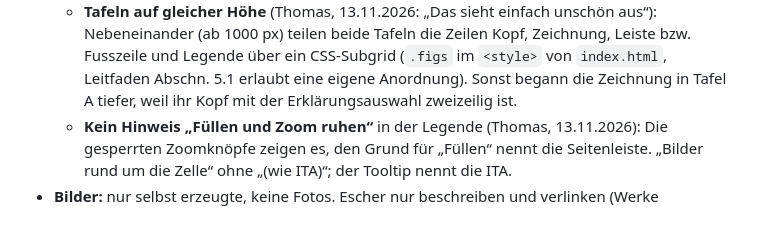
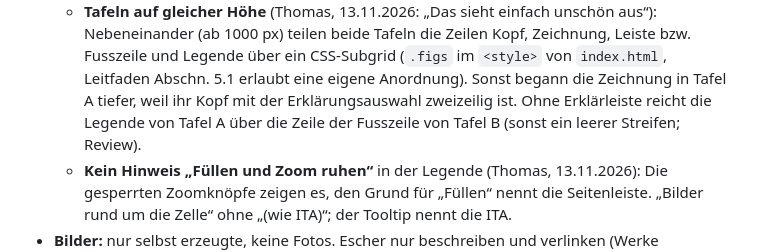
Before and after one commit to manganite/plane-groups, a Markdown page: CLAUDE.md, the part around the change. Rendered like a GitHub page; blank space fills up the shorter version.

Commit message:
Review: Legende von Tafel A ohne leeren Streifen, ITA einheitlich
Co-Authored-By: Claude Opus 5.5 <noreply@anthropic.com>
Claude-Session: https://claude.ai/code/session_01L8SY96VTcRYuEB7LDLyNSV

```diff
--- a/CLAUDE.md
+++ b/CLAUDE.md
@@ -190,7 +190,8 @@ für diese App gilt.
   - **Tafeln auf gleicher Höhe** (Thomas, 13.11.2026: „Das sieht einfach unschön aus“): Nebeneinander (ab 1000 px) teilen
     beide Tafeln die Zeilen Kopf, Zeichnung, Leiste bzw. Fusszeile und Legende über ein CSS-Subgrid (`.figs` im `<style>` von
     `index.html`, Leitfaden Abschn. 5.1 erlaubt eine eigene Anordnung). Sonst begann die Zeichnung in Tafel A tiefer, weil ihr
-    Kopf mit der Erklärungsauswahl zweizeilig ist.
+    Kopf mit der Erklärungsauswahl zweizeilig ist. Ohne Erklärleiste reicht die Legende von Tafel A über die Zeile der
+    Fusszeile von Tafel B (sonst ein leerer Streifen; Review).
   - **Kein Hinweis „Füllen und Zoom ruhen“** in der Legende (Thomas, 13.11.2026): Die gesperrten Zoomknöpfe zeigen es, den
     Grund für „Füllen“ nennt die Seitenleiste. „Bilder rund um die Zelle“ ohne „(wie ITA)“; der Tooltip nennt die ITA.
 - **Bilder:** nur selbst erzeugte, keine Fotos. Escher nur beschreiben und verlinken (Werke geschützt).
```
Also changed, not shown: README.md (+1 -1 lines), hilfe/einstieg-eg-2.png, hilfe/einstieg-eg-3.png, hilfe/einstieg-entwurf-2.png, hilfe/einstieg-struktur-2.png, 2 other files.
